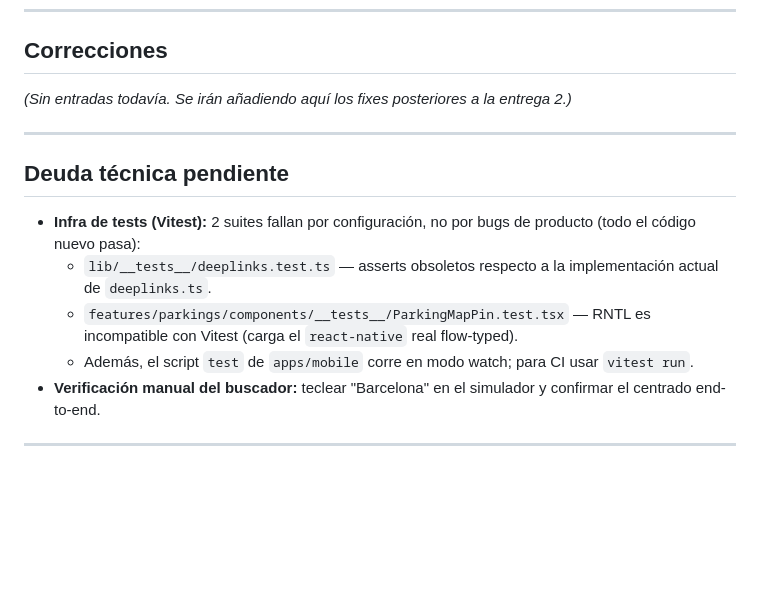
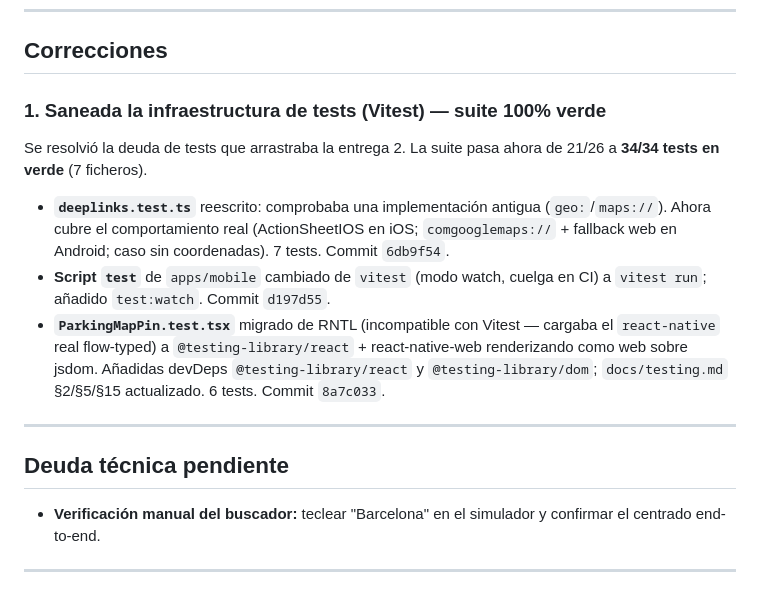
Before and after one commit to curringas/motociudad, a Markdown page: entrega-final-CMH.md, the part around the change. GitHub-like rendering; blank space fills up the shorter version.

Commit message:
docs(entrega): registra el saneamiento de tests en la bitácora final
Mueve la deuda de infra de tests a Correcciones (resuelta): deeplinks,
script vitest run y migración de ParkingMapPin. Suite 34/34 verde.

Co-Authored-By: Claude Opus 4.8 (1M context) <noreply@anthropic.com>

```diff
--- a/entrega-final-CMH.md
+++ b/entrega-final-CMH.md
@@ -50,21 +50,27 @@ pins reutiliza el ciclo por región ya existente.
 
 ## Correcciones
 
-_(Sin entradas todavía. Se irán añadiendo aquí los fixes posteriores a la
-entrega 2.)_
+### 1. Saneada la infraestructura de tests (Vitest) — suite 100% verde
+
+Se resolvió la deuda de tests que arrastraba la entrega 2. La suite pasa ahora
+de 21/26 a **34/34 tests en verde** (7 ficheros).
+
+- **`deeplinks.test.ts`** reescrito: comprobaba una implementación antigua
+  (`geo:`/`maps://`). Ahora cubre el comportamiento real (ActionSheetIOS en iOS;
+  `comgooglemaps://` + fallback web en Android; caso sin coordenadas). 7 tests.
+  Commit `6db9f54`.
+- **Script `test`** de `apps/mobile` cambiado de `vitest` (modo watch, cuelga en
+  CI) a `vitest run`; añadido `test:watch`. Commit `d197d55`.
+- **`ParkingMapPin.test.tsx`** migrado de RNTL (incompatible con Vitest — cargaba
+  el `react-native` real flow-typed) a `@testing-library/react` + react-native-web
+  renderizando como web sobre jsdom. Añadidas devDeps `@testing-library/react` y
+  `@testing-library/dom`; `docs/testing.md` §2/§5/§15 actualizado. 6 tests.
+  Commit `8a7c033`.
 
 ---
 
 ## Deuda técnica pendiente
 
-- **Infra de tests (Vitest):** 2 suites fallan por configuración, no por bugs de
-  producto (todo el código nuevo pasa):
-  - `lib/__tests__/deeplinks.test.ts` — asserts obsoletos respecto a la
-    implementación actual de `deeplinks.ts`.
-  - `features/parkings/components/__tests__/ParkingMapPin.test.tsx` — RNTL es
-    incompatible con Vitest (carga el `react-native` real flow-typed).
-  - Además, el script `test` de `apps/mobile` corre en modo watch; para CI usar
-    `vitest run`.
 - **Verificación manual del buscador:** teclear "Barcelona" en el simulador y
   confirmar el centrado end-to-end.
 
```
